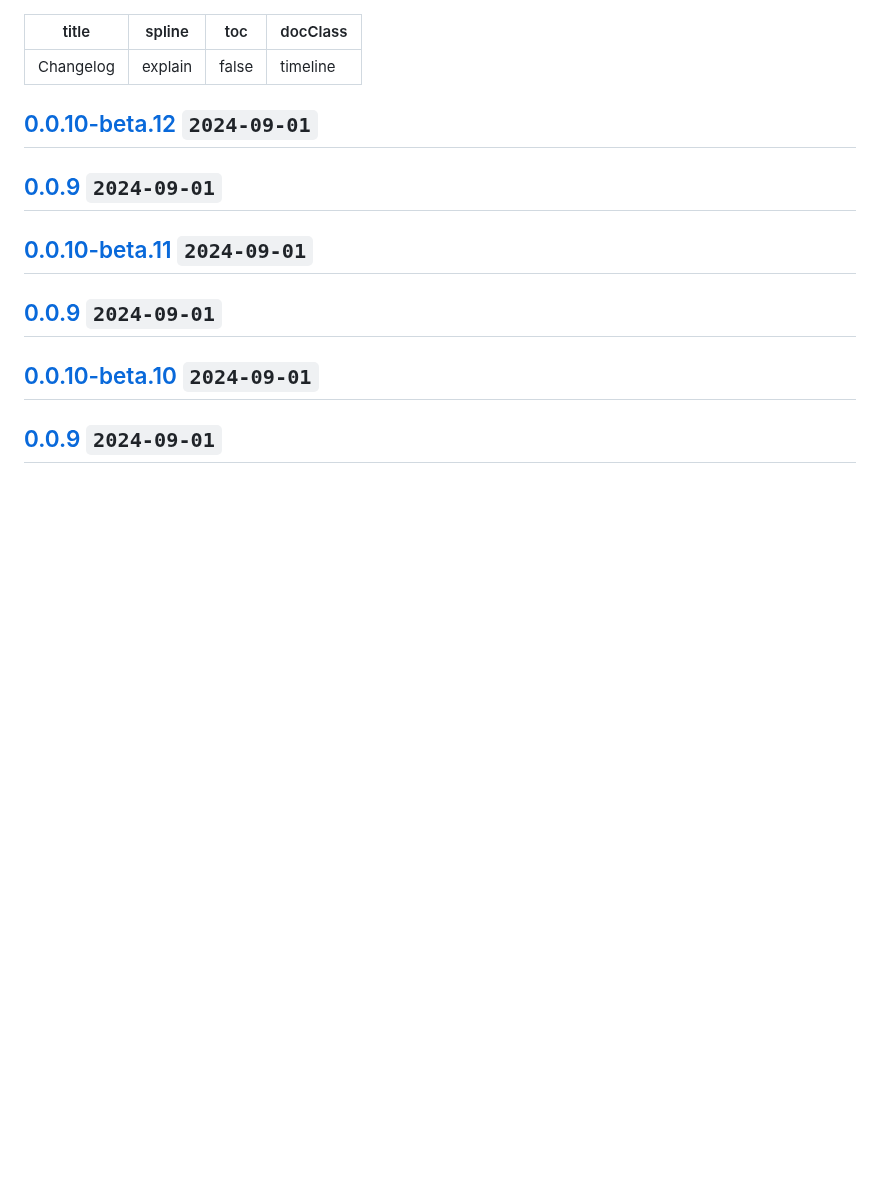
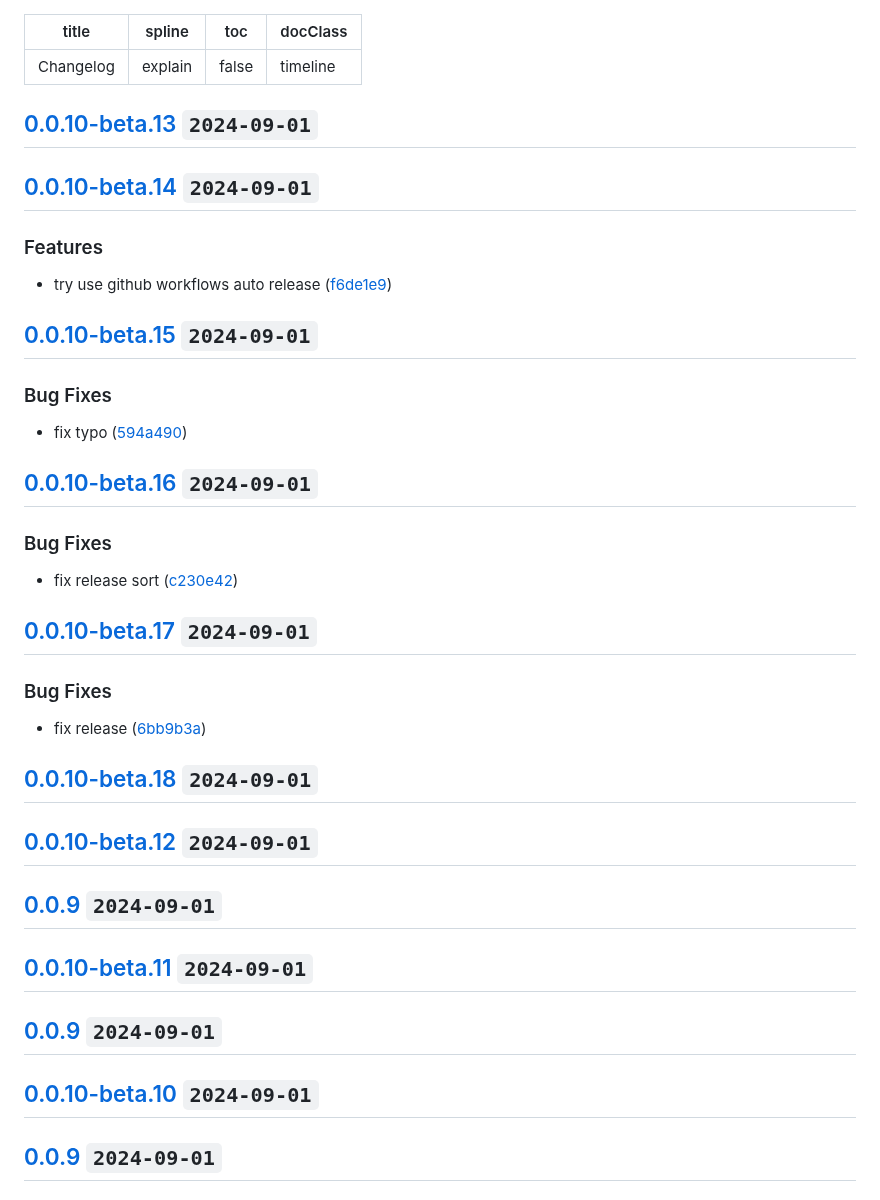
Before and after one commit to estjs/essor, a Markdown page: CHANGELOG.md, the part around the change. Drawn GitHub-style; blank space fills up the shorter version.

Commit message:
chore: update changelog

```diff
--- a/CHANGELOG.md
+++ b/CHANGELOG.md
@@ -4,6 +4,41 @@ spline: explain
 toc: false
 docClass: timeline
 ---
+
+## [0.0.10-beta.13](https://github.com/estjs/essor/compare/v0.0.10-beta.12...v0.0.10-beta.13) `2024-09-01`
+
+## [0.0.10-beta.14](https://github.com/estjs/essor/compare/v0.0.10-beta.13...v0.0.10-beta.14) `2024-09-01`
+
+
+### Features
+
+* try use github workflows auto release ([f6de1e9](https://github.com/estjs/essor/commit/f6de1e947e85cfec105e2a312cfd23441a32b031))
+
+## [0.0.10-beta.15](https://github.com/estjs/essor/compare/v0.0.10-beta.14...v0.0.10-beta.15) `2024-09-01`
+
+
+### Bug Fixes
+
+* fix typo ([594a490](https://github.com/estjs/essor/commit/594a490f2432be36bee3f997c1cbd3777a4b110d))
+
+## [0.0.10-beta.16](https://github.com/estjs/essor/compare/v0.0.10-beta.15...v0.0.10-beta.16) `2024-09-01`
+
+
+### Bug Fixes
+
+* fix release sort ([c230e42](https://github.com/estjs/essor/commit/c230e42ccef2d579c060e8474aa9528af2091ccc))
+
+## [0.0.10-beta.17](https://github.com/estjs/essor/compare/v0.0.10-beta.16...v0.0.10-beta.17) `2024-09-01`
+
+
+### Bug Fixes
+
+* fix release ([6bb9b3a](https://github.com/estjs/essor/commit/6bb9b3a422d5bcef7f0b6a0eb07d972792f2a1ad))
+
+## [0.0.10-beta.18](https://github.com/estjs/essor/compare/v0.0.10-beta.17...v0.0.10-beta.18) `2024-09-01`
+
+
+
 
 ## [0.0.10-beta.12](https://github.com/estjs/essor/compare/v0.0.10-beta.11...v0.0.10-beta.12) `2024-09-01`
 
```
